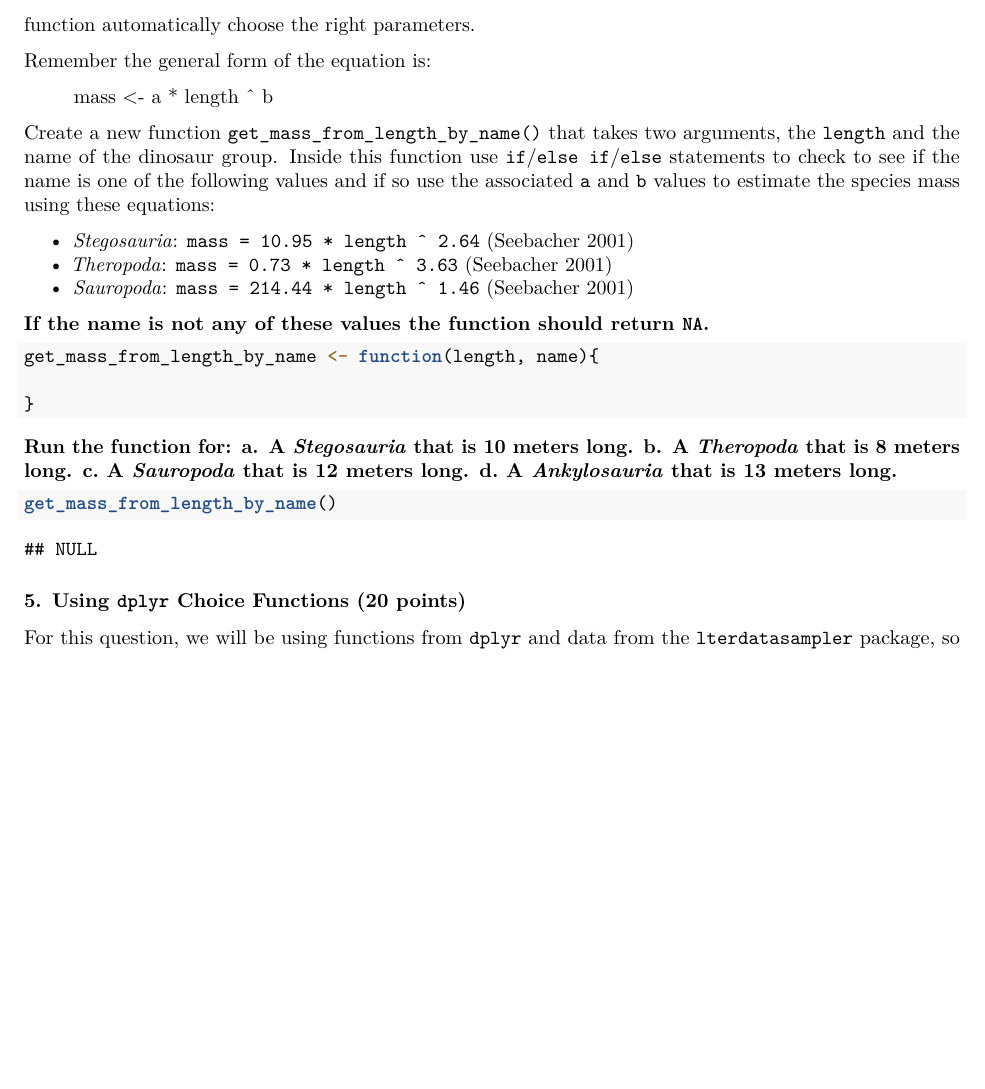
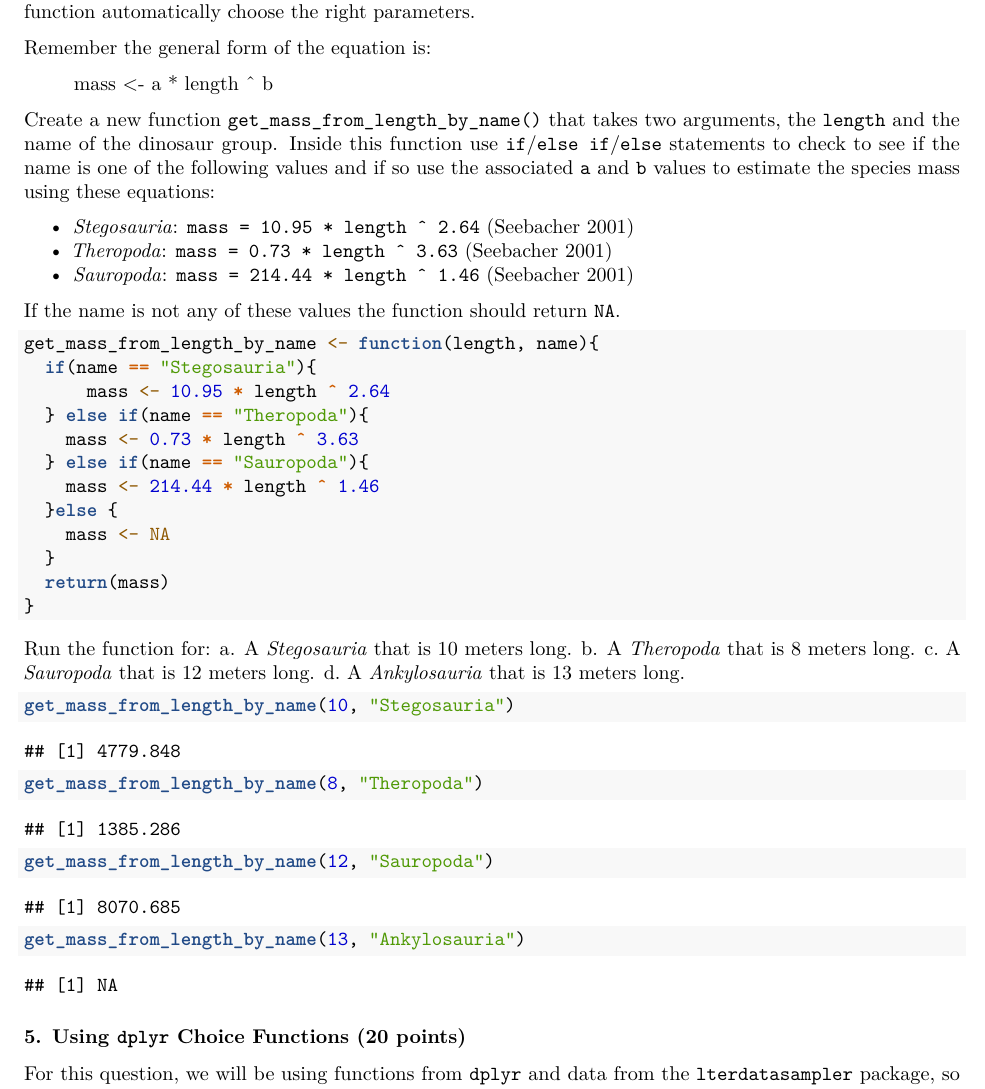
Before and after one commit to WFSC-DataWrangling-Sp24/fischer_wfsc_596, an R Markdown document (11_making_choices/Week11_Assignment.Rmd): part of page 5 of 6 before the commit and part of page 5 of 7 after it, cut so that both start at the same text, the shorter picture padded with empty space. Rendered offline with R 4.5, knitr and Pandoc, then LaTeX, with nearby package versions; some code elsewhere in the file could not run offline.

Commit message:
turning in assigment 11

````diff
--- a/11_making_choices/Week11_Assignment.Rmd
+++ b/11_making_choices/Week11_Assignment.Rmd
@@ -234,18 +234,33 @@ Create a new function `get_mass_from_length_by_name()` that takes two arguments,
 -   *Theropoda*: `mass = 0.73 * length ^ 3.63` ([Seebacher 2001](http://www.jstor.org/stable/4524171))
 -   *Sauropoda*: `mass = 214.44 * length ^ 1.46` ([Seebacher 2001](http://www.jstor.org/stable/4524171))
 
-**If the name is not any of these values the function should return `NA`.**
+If the name is not any of these values the function should return `NA`.
 
 ```{r}
 get_mass_from_length_by_name <- function(length, name){
-
+  if(name == "Stegosauria"){
+      mass <- 10.95 * length ^ 2.64
+  } else if(name == "Theropoda"){
+    mass <- 0.73 * length ^ 3.63
+  } else if(name == "Sauropoda"){
+    mass <- 214.44 * length ^ 1.46
+  }else {
+    mass <- NA
+  }
+  return(mass)
 }
 ```
 
-**Run the function for: a. A *Stegosauria* that is 10 meters long. b. A *Theropoda* that is 8 meters long. c. A *Sauropoda* that is 12 meters long. d. A *Ankylosauria* that is 13 meters long.**
+Run the function for: a. A *Stegosauria* that is 10 meters long. b. A *Theropoda* that is 8 meters long. c. A *Sauropoda* that is 12 meters long. d. A *Ankylosauria* that is 13 meters long.
 
 ```{r}
-get_mass_from_length_by_name()
+get_mass_from_length_by_name(10, "Stegosauria")
+
+get_mass_from_length_by_name(8, "Theropoda")
+
+get_mass_from_length_by_name(12, "Sauropoda")
+
+get_mass_from_length_by_name(13, "Ankylosauria")
 ```
 
 ### 5. Using `dplyr` Choice Functions (20 points)
````
Also changed, not shown: 11_making_choices/Week11_Assignment.Rmd (4 more changed lines).
